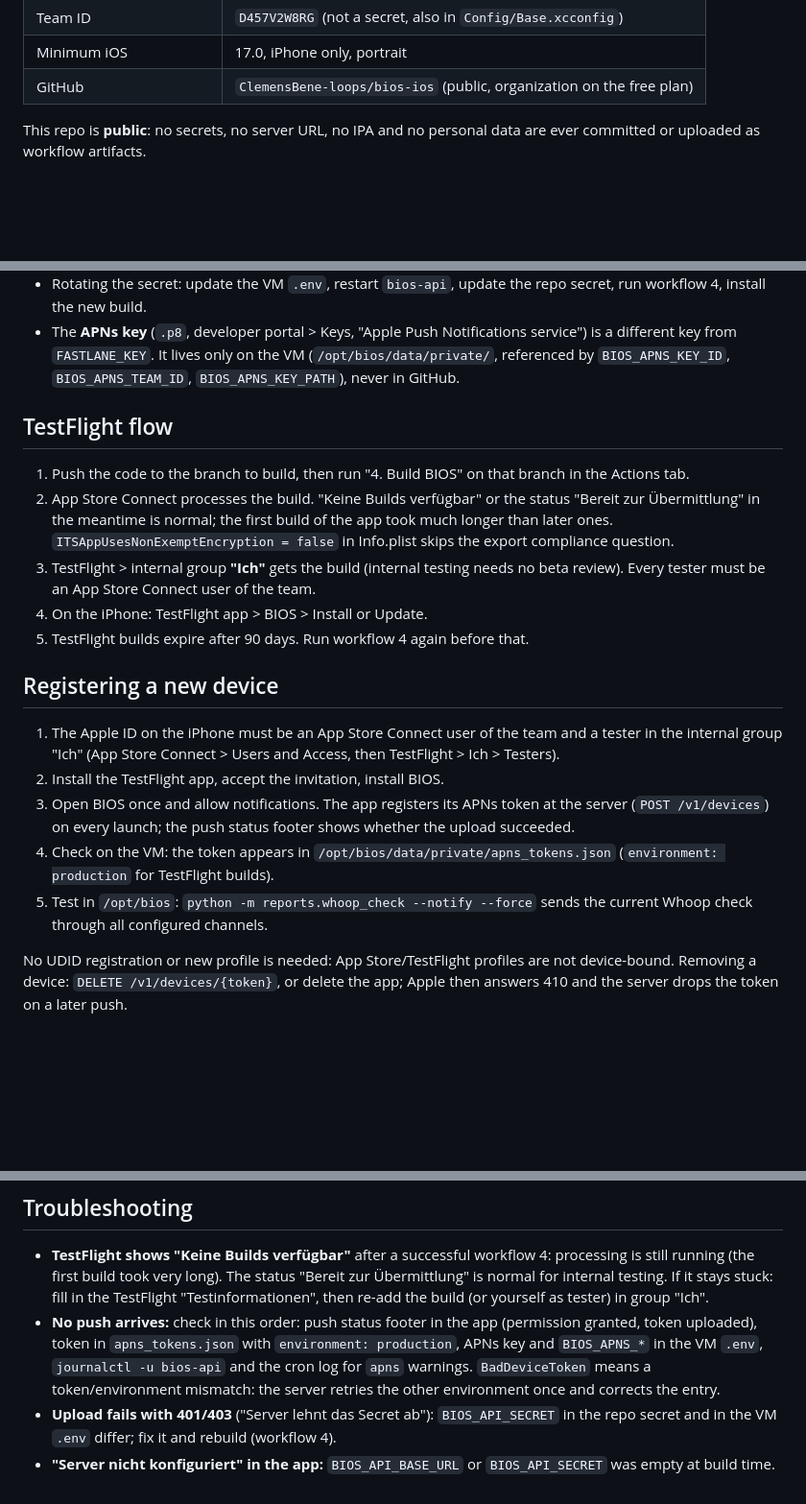
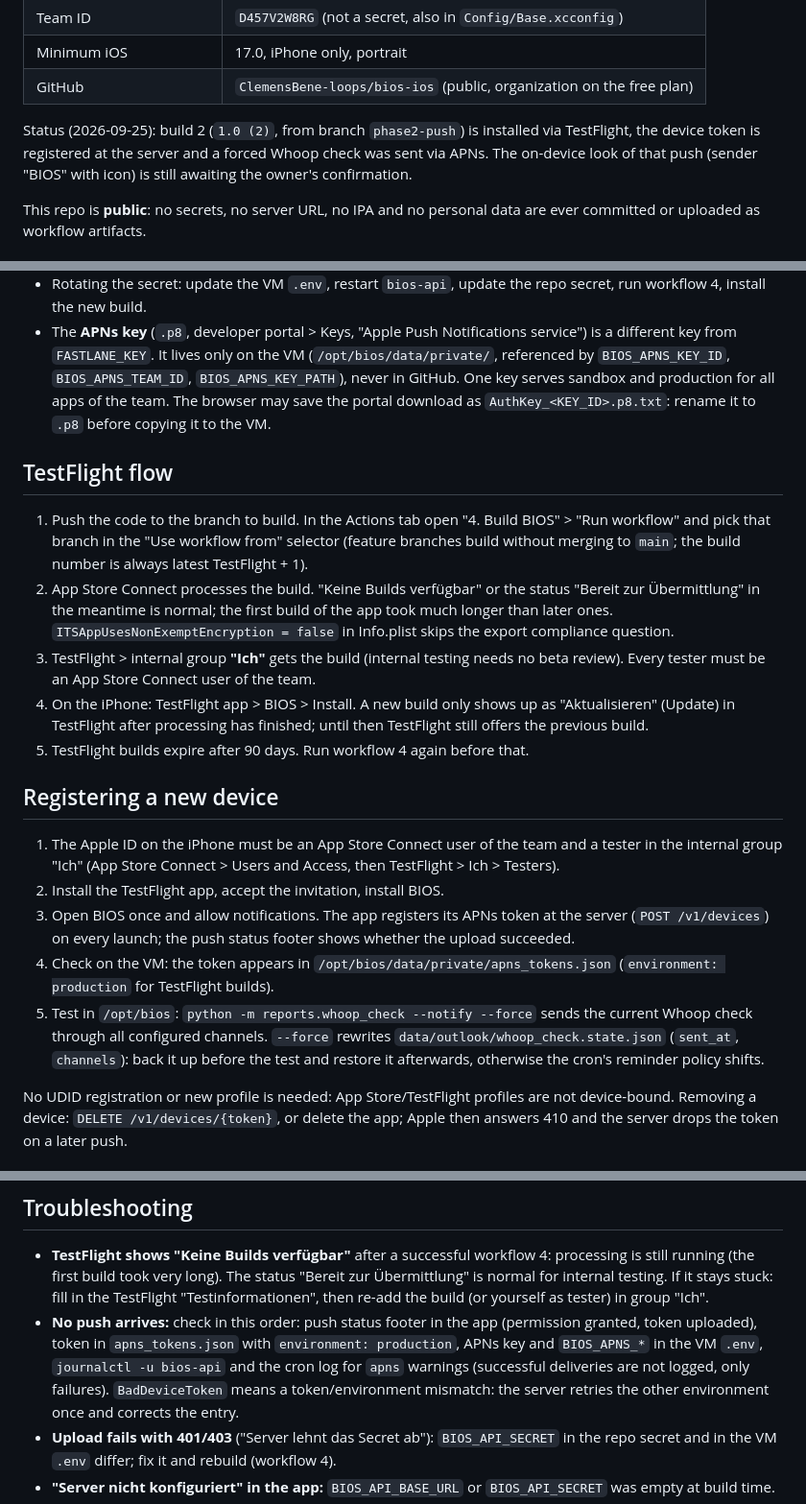
Before and after one commit to ClemensBene-loops/bios-ios, a Markdown page: README.md, 3 parts joined by grey strips. Shown at 96% size. Drawn GitHub-style; blank space fills up the shorter version.

Commit message:
README: verified state (build 2), branch builds, TestFlight update, test and APNs key notes
Co-Authored-By: Claude Opus 5.5 <noreply@anthropic.com>

```diff
--- a/README.md
+++ b/README.md
@@ -18,6 +18,11 @@ The server side (API, APNs channel, cron jobs) lives in the private BIOS repo
 | Team ID | `D457V2W8RG` (not a secret, also in `Config/Base.xcconfig`) |
 | Minimum iOS | 17.0, iPhone only, portrait |
 | GitHub | `ClemensBene-loops/bios-ios` (public, organization on the free plan) |
+
+Status (2026-09-25): build 2 (`1.0 (2)`, from branch `phase2-push`) is installed
+via TestFlight, the device token is registered at the server and a forced Whoop
+check was sent via APNs. The on-device look of that push (sender "BIOS" with icon)
+is still awaiting the owner's confirmation.
 
 This repo is **public**: no secrets, no server URL, no IPA and no personal data
 are ever committed or uploaded as workflow artifacts.
@@ -100,19 +105,25 @@ Names only; values live in GitHub (and in the VM `.env` for the server side).
 - The **APNs key** (`.p8`, developer portal > Keys, "Apple Push Notifications
   service") is a different key from `FASTLANE_KEY`. It lives only on the VM
   (`/opt/bios/data/private/`, referenced by `BIOS_APNS_KEY_ID`, `BIOS_APNS_TEAM_ID`,
-  `BIOS_APNS_KEY_PATH`), never in GitHub.
+  `BIOS_APNS_KEY_PATH`), never in GitHub. One key serves sandbox and production
+  for all apps of the team. The browser may save the portal download as
+  `AuthKey_<KEY_ID>.p8.txt`: rename it to `.p8` before copying it to the VM.
 
 ## TestFlight flow
 
-1. Push the code to the branch to build, then run "4. Build BIOS" on that
-   branch in the Actions tab.
+1. Push the code to the branch to build. In the Actions tab open
+   "4. Build BIOS" > "Run workflow" and pick that branch in the "Use workflow from"
+   selector (feature branches build without merging to `main`; the build number
+   is always latest TestFlight + 1).
 2. App Store Connect processes the build. "Keine Builds verfügbar" or the status
    "Bereit zur Übermittlung" in the meantime is normal; the first build of the app
    took much longer than later ones. `ITSAppUsesNonExemptEncryption = false` in
    Info.plist skips the export compliance question.
 3. TestFlight > internal group **"Ich"** gets the build (internal testing needs no
    beta review). Every tester must be an App Store Connect user of the team.
-4. On the iPhone: TestFlight app > BIOS > Install or Update.
+4. On the iPhone: TestFlight app > BIOS > Install. A new build only shows up
+   as "Aktualisieren" (Update) in TestFlight after processing has finished; until
+   then TestFlight still offers the previous build.
 5. TestFlight builds expire after 90 days. Run workflow 4 again before that.
 
 ## Registering a new device
@@ -127,7 +138,9 @@ Names only; values live in GitHub (and in the VM `.env` for the server side).
 4. Check on the VM: the token appears in `/opt/bios/data/private/apns_tokens.json`
    (`environment: production` for TestFlight builds).
 5. Test in `/opt/bios`: `python -m reports.whoop_check --notify --force` sends
-   the current Whoop check through all configured channels.
+   the current Whoop check through all configured channels. `--force` rewrites
+   `data/outlook/whoop_check.state.json` (`sent_at`, `channels`): back it up before
+   the test and restore it afterwards, otherwise the cron's reminder policy shifts.
 
 No UDID registration or new profile is needed: App Store/TestFlight profiles are
 not device-bound. Removing a device: `DELETE /v1/devices/{token}`, or delete the
@@ -197,7 +210,8 @@ running in parallel; one failing channel never blocks the others.
 - **No push arrives:** check in this order: push status footer in the app
   (permission granted, token uploaded), token in `apns_tokens.json` with
   `environment: production`, APNs key and `BIOS_APNS_*` in the VM `.env`,
-  `journalctl -u bios-api` and the cron log for `apns` warnings. `BadDeviceToken`
+  `journalctl -u bios-api` and the cron log for `apns` warnings (successful
+  deliveries are not logged, only failures). `BadDeviceToken`
   means a token/environment mismatch: the server retries the other environment
   once and corrects the entry.
 - **Upload fails with 401/403** ("Server lehnt das Secret ab"): `BIOS_API_SECRET`
```
